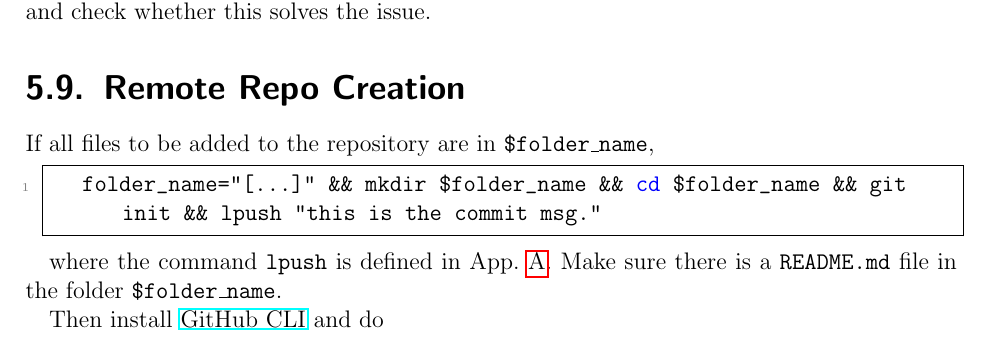
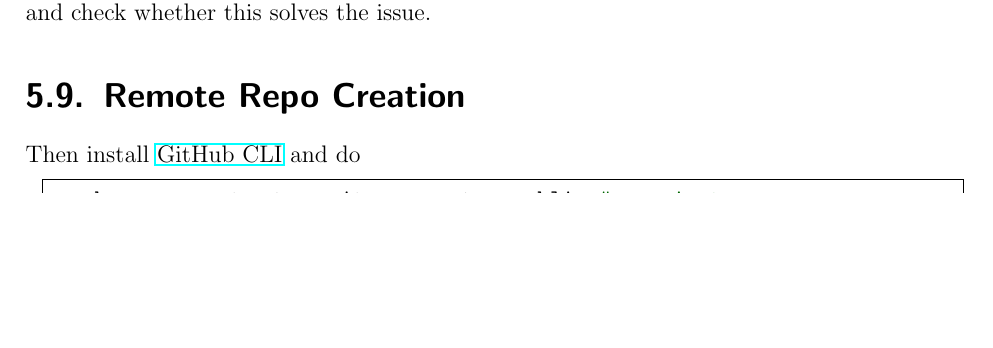
Before and after one commit to ImahnShekhzadeh/infra, a LaTeX book (infra.tex): part of page 23 of 52, cut so that both start at the same text, the shorter picture padded with empty space. Compiled offline with pdfLaTeX.

Commit message:
remove some part on remote repo creation, instead leave the part with github cli

```diff
--- a/infra.tex
+++ b/infra.tex
@@ -1144,15 +1144,6 @@
 		Do all of this in the old repo. If issue emerges during the last step, reclone the new repo and check whether this solves the issue.
 
 	\section{Remote Repo Creation}
-
-		If all files to be added to the repository are in \texttt{\$folder\_name},
-
-		\begin{lstlisting}[style=mystylebash, xleftmargin=\parindent]
-			folder_name="[...]" && mkdir $folder_name && cd $folder_name && git init && lpush "this is the commit msg."
-		\end{lstlisting}
-
-		where the command \texttt{lpush} is defined in App.~\ref{app:bashrc_file}. Make sure there is a \texttt{README.md} file in the folder \texttt{\$folder\_name}.
-
 		Then install \href{https://cli.github.com/}{GitHub CLI} and do
 
 		\begin{lstlisting}[style=mystylebash, xleftmargin=\parindent]
```
Also changed, not shown: infra.pdf.
